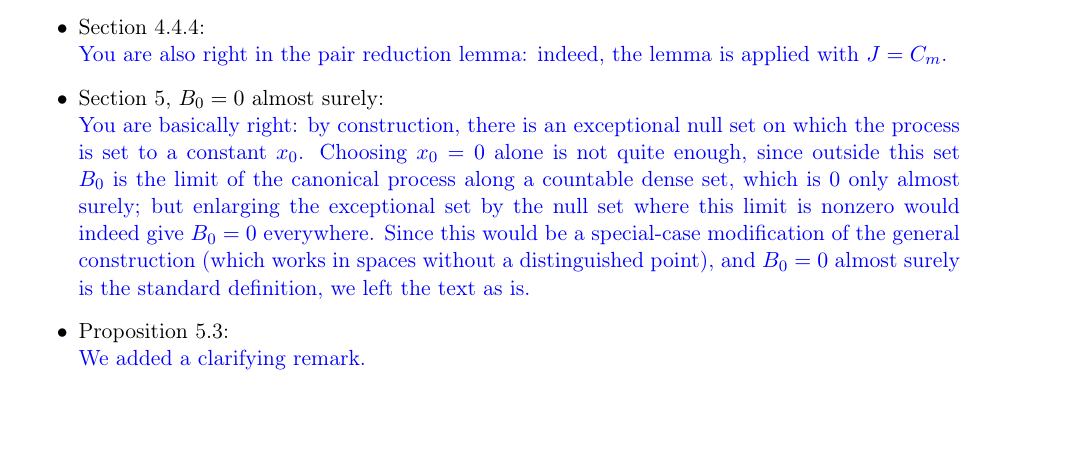
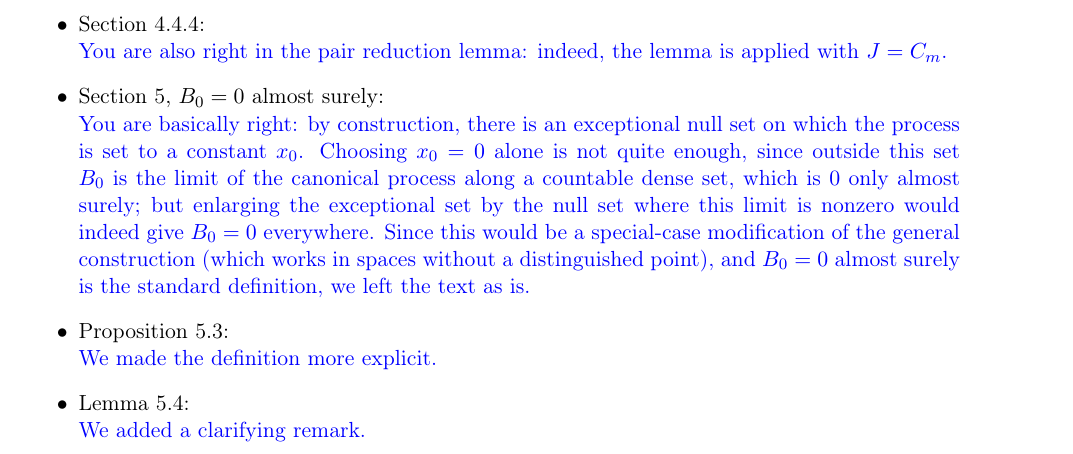
Before and after one commit to RemyDegenne/brownian-motion, a LaTeX document (BM_paper/Answers_Report_69.tex): part of page 1 of 3, cut so that both start at the same text. Compiled offline with pdfLaTeX.

Commit message:
update answer document

```diff
--- a/BM_paper/Answers_Report_69.tex
+++ b/BM_paper/Answers_Report_69.tex
@@ -23,7 +23,8 @@ The typos and small changes you suggested were carried out without further menti
   \item Section 4.4.3: \\{\color{blue}You are right, bounded diameter is not sufficient for the existence of finite $\varepsilon$-covers. We rephrased the definition, which matches the formalization (where it takes values in $\mathbb{N} \cup \{+\infty\}$), and we remark that it is finite for every $\varepsilon > 0$ if and only if $T$ is totally bounded.}
   \item Section 4.4.4: \\ {\color{blue} You are also right in the pair reduction lemma: indeed, the lemma is applied with $J = C_m$.}
   \item Section 5, $B_0 = 0$ almost surely: \\{\color{blue}You are basically right: by construction, there is an exceptional null set on which the process is set to a constant $x_0$. Choosing $x_0 = 0$ alone is not quite enough, since outside this set $B_0$ is the limit of the canonical process along a countable dense set, which is $0$ only almost surely; but enlarging the exceptional set by the null set where this limit is nonzero would indeed give $B_0 = 0$ everywhere. Since this would be a special-case modification of the general construction (which works in spaces without a distinguished point), and $B_0 = 0$ almost surely is the standard definition, we left the text as is.}
-  \item Proposition 5.3: \\{\color{blue}We added a clarifying remark.}
+  \item Proposition 5.3: \\{\color{blue}We made the definition more explicit.}
+  \item Lemma 5.4: \\{\color{blue}We added a clarifying remark.}
 \end{itemize}
 
 \paragraph{Report 69...:}
```
